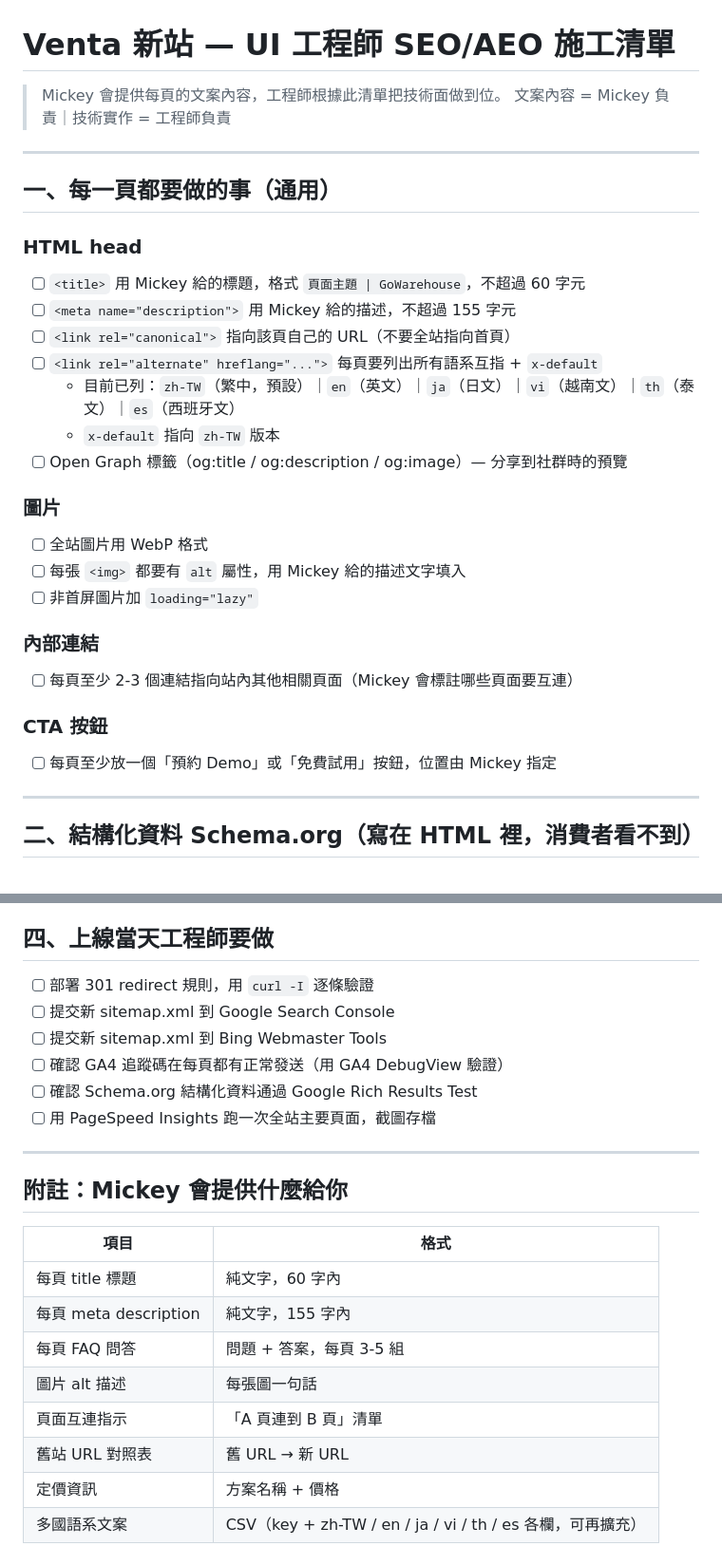
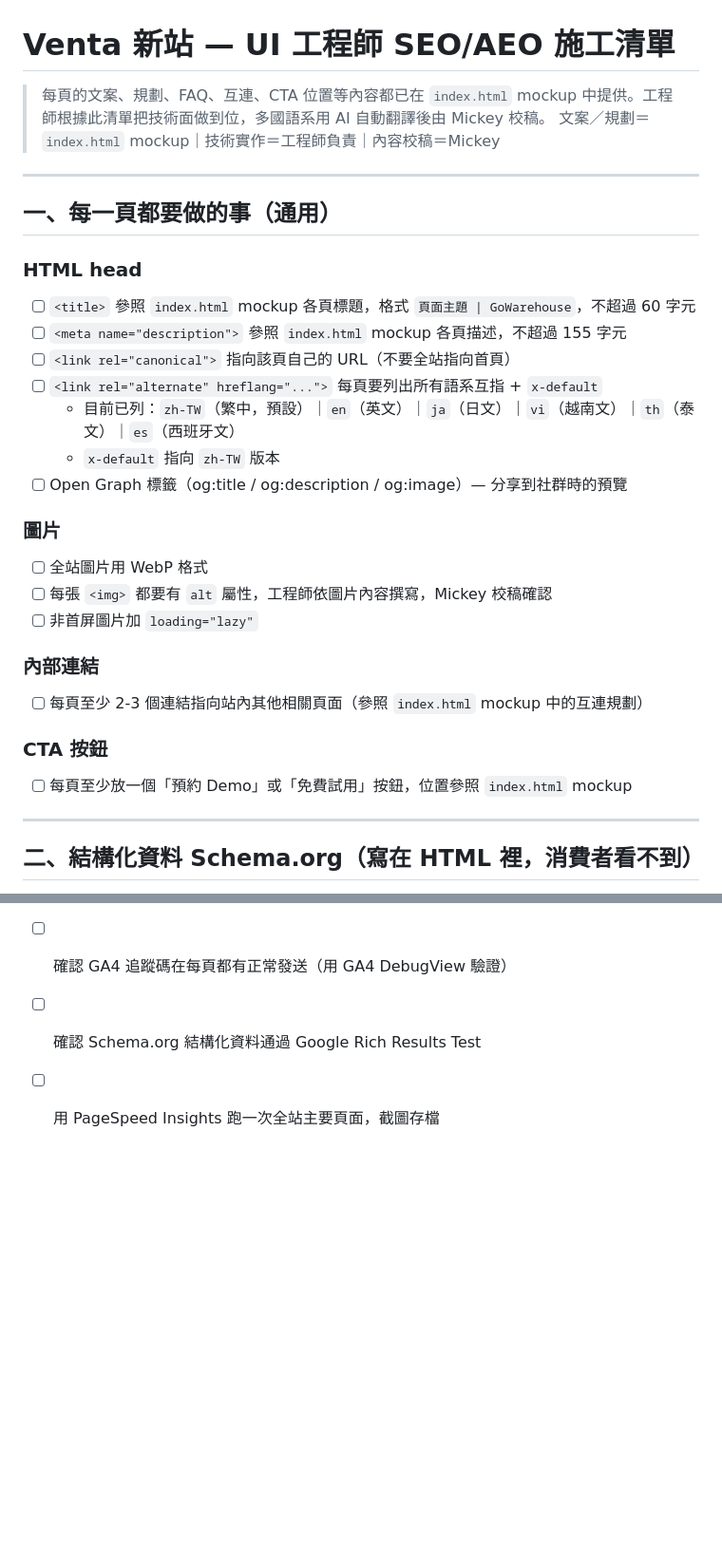
Before and after one commit to mickeyhuang-sketch/web-mockup-2026, a Markdown page: venta-ui-engineer-checklist.md, 2 parts joined by grey strips. Shown at 95% size. Drawn GitHub-style; blank space fills up the shorter version.

Commit message:
Rephrase checklist to reference index.html mockup directly
Content, planning, FAQ, interlinks, CTA positions, and pricing are all
already in index.html mockup — reword each item from "Mickey will
provide" to "reference index.html mockup". Also remove the appendix
deliverables table since it implied future delivery that is actually
already handed off.

Multi-language CSV: engineer runs full-site AI translation, Mickey
reviews — no translation CSV deliverable.

Old-site URL mapping: left as-is, pending next iteration with Mickey.

Co-Authored-By: Claude Opus 4.7 (1M context) <noreply@anthropic.com>

```diff
--- a/venta-ui-engineer-checklist.md
+++ b/venta-ui-engineer-checklist.md
@@ -1,15 +1,15 @@
 # Venta 新站 — UI 工程師 SEO/AEO 施工清單
 
-> Mickey 會提供每頁的文案內容，工程師根據此清單把技術面做到位。
-> 文案內容 = Mickey 負責｜技術實作 = 工程師負責
+> 每頁的文案、規劃、FAQ、互連、CTA 位置等內容都已在 `index.html` mockup 中提供。工程師根據此清單把技術面做到位，多國語系用 AI 自動翻譯後由 Mickey 校稿。
+> 文案／規劃＝`index.html` mockup｜技術實作＝工程師負責｜內容校稿＝Mickey
 
 ---
 
 ## 一、每一頁都要做的事（通用）
 
 ### HTML head
-- [ ] `<title>` 用 Mickey 給的標題，格式 `頁面主題 | GoWarehouse`，不超過 60 字元
-- [ ] `<meta name="description">` 用 Mickey 給的描述，不超過 155 字元
+- [ ] `<title>` 參照 `index.html` mockup 各頁標題，格式 `頁面主題 | GoWarehouse`，不超過 60 字元
+- [ ] `<meta name="description">` 參照 `index.html` mockup 各頁描述，不超過 155 字元
 - [ ] `<link rel="canonical">` 指向該頁自己的 URL（不要全站指向首頁）
 - [ ] `<link rel="alternate" hreflang="...">` 每頁要列出所有語系互指 + `x-default`
   - 目前已列：`zh-TW`（繁中，預設）｜`en`（英文）｜`ja`（日文）｜`vi`（越南文）｜`th`（泰文）｜`es`（西班牙文）
@@ -18,14 +18,14 @@
 
 ### 圖片
 - [ ] 全站圖片用 WebP 格式
-- [ ] 每張 `<img>` 都要有 `alt` 屬性，用 Mickey 給的描述文字填入
+- [ ] 每張 `<img>` 都要有 `alt` 屬性，工程師依圖片內容撰寫，Mickey 校稿確認
 - [ ] 非首屏圖片加 `loading="lazy"`
 
 ### 內部連結
-- [ ] 每頁至少 2-3 個連結指向站內其他相關頁面（Mickey 會標註哪些頁面要互連）
+- [ ] 每頁至少 2-3 個連結指向站內其他相關頁面（參照 `index.html` mockup 中的互連規劃）
 
 ### CTA 按鈕
-- [ ] 每頁至少放一個「預約 Demo」或「免費試用」按鈕，位置由 Mickey 指定
+- [ ] 每頁至少放一個「預約 Demo」或「免費試用」按鈕，位置參照 `index.html` mockup
 
 ---
 
@@ -101,18 +101,3 @@
 - [ ] 確認 GA4 追蹤碼在每頁都有正常發送（用 GA4 DebugView 驗證）
 - [ ] 確認 Schema.org 結構化資料通過 Google Rich Results Test
 - [ ] 用 PageSpeed Insights 跑一次全站主要頁面，截圖存檔
-
----
-
-## 附註：Mickey 會提供什麼給你
-
-| 項目 | 格式 |
-|---|---|
-| 每頁 title 標題 | 純文字，60 字內 |
-| 每頁 meta description | 純文字，155 字內 |
-| 每頁 FAQ 問答 | 問題 + 答案，每頁 3-5 組 |
-| 圖片 alt 描述 | 每張圖一句話 |
-| 頁面互連指示 | 「A 頁連到 B 頁」清單 |
-| 舊站 URL 對照表 | 舊 URL → 新 URL |
-| 定價資訊 | 方案名稱 + 價格 |
-| 多國語系文案 | CSV（key + zh-TW / en / ja / vi / th / es 各欄，可再擴充） |
```
Also changed, not shown: other parts of venta-ui-engineer-checklist.md (+4 -4 lines).
